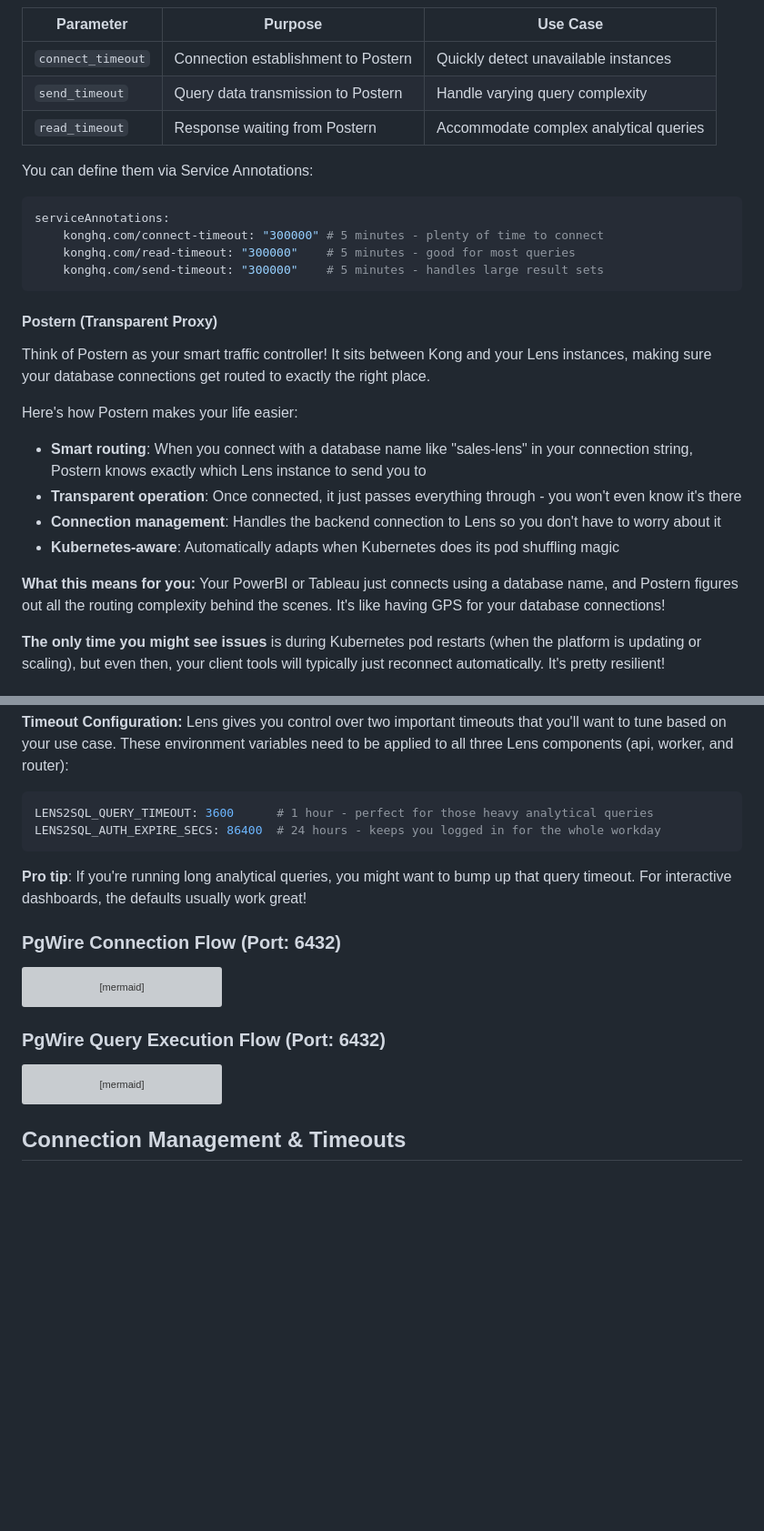
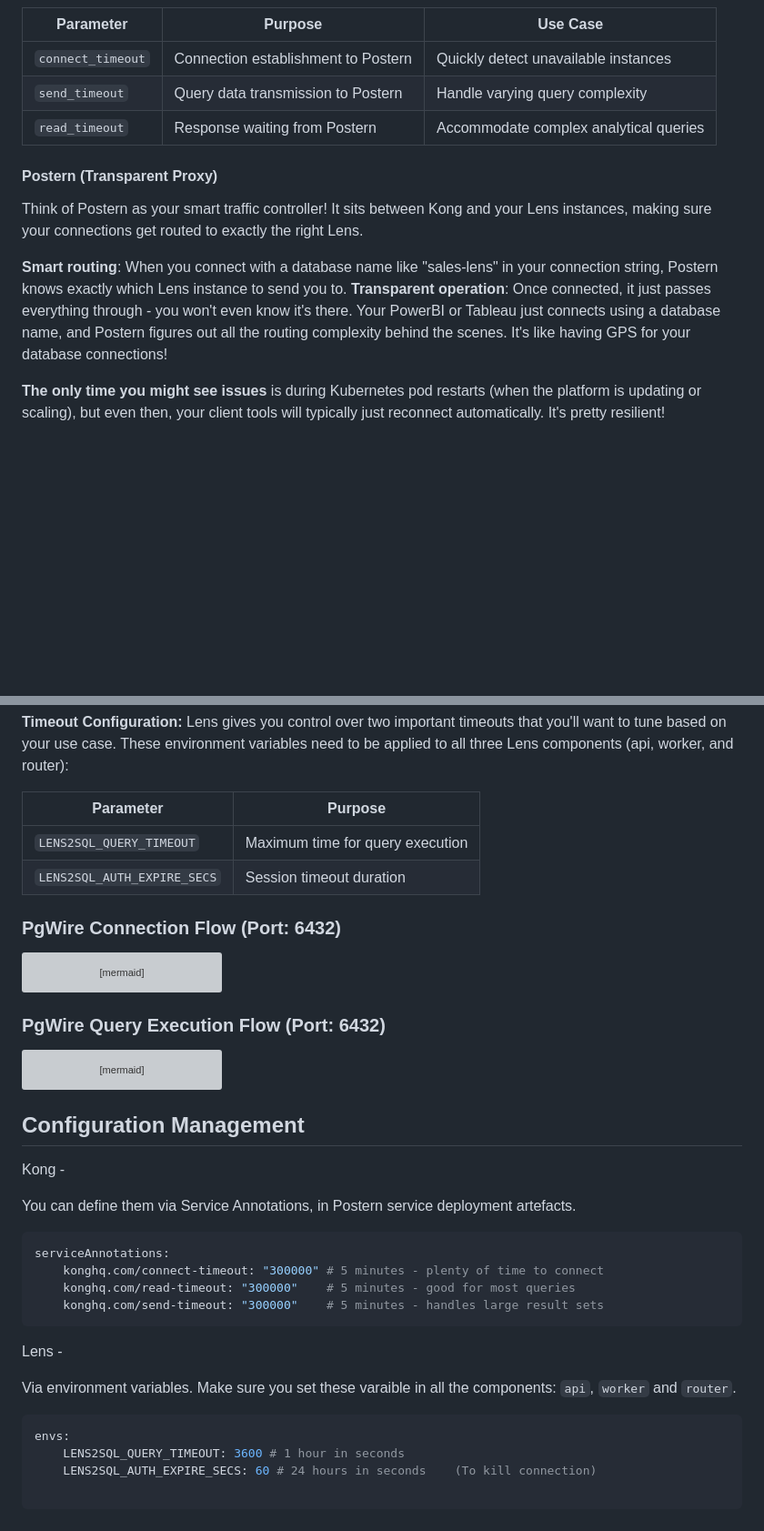
Before and after one commit to tmdc-io/whitepapers, a Markdown page: DataOS Lens Network.md, 2 parts joined by grey strips. Shown: that part at 91% size. Drawn GitHub-style; blank space fills up the shorter version; grey boxes are pictures that could not be loaded.

````diff
--- a/DataOS Lens Network.md
+++ b/DataOS Lens Network.md
@@ -26,25 +26,11 @@ You have 3 configuration params, related to connection management:
 | `send_timeout` | Query data transmission to Postern | Handle varying query complexity |
 | `read_timeout` | Response waiting from Postern | Accommodate complex analytical queries |
 
-You can define them via Service Annotations:
-```yaml
-serviceAnnotations:
-    konghq.com/connect-timeout: "300000" # 5 minutes - plenty of time to connect
-    konghq.com/read-timeout: "300000"    # 5 minutes - good for most queries
-    konghq.com/send-timeout: "300000"    # 5 minutes - handles large result sets
-```
 
 #### Postern (Transparent Proxy)
-Think of Postern as your smart traffic controller! It sits between Kong and your Lens instances, making sure your database connections get routed to exactly the right place.
+Think of Postern as your smart traffic controller! It sits between Kong and your Lens instances, making sure your connections get routed to exactly the right Lens.
 
-Here's how Postern makes your life easier:
-- **Smart routing**: When you connect with a database name like "sales-lens" in your connection string, Postern knows exactly which Lens instance to send you to
-- **Transparent operation**: Once connected, it just passes everything through - you won't even know it's there
-- **Connection management**: Handles the backend connection to Lens so you don't have to worry about it
-- **Kubernetes-aware**: Automatically adapts when Kubernetes does its pod shuffling magic
-
-**What this means for you:**
-Your PowerBI or Tableau just connects using a database name, and Postern figures out all the routing complexity behind the scenes. It's like having GPS for your database connections!
+**Smart routing**: When you connect with a database name like "sales-lens" in your connection string, Postern knows exactly which Lens instance to send you to. **Transparent operation**: Once connected, it just passes everything through - you won't even know it's there. Your PowerBI or Tableau just connects using a database name, and Postern figures out all the routing complexity behind the scenes. It's like having GPS for your database connections!
 
 **The only time you might see issues** is during Kubernetes pod restarts (when the platform is updating or scaling), but even then, your client tools will typically just reconnect automatically. It's pretty resilient!
 
@@ -65,12 +51,11 @@ Lens is distributed across three components that work together:
 **Timeout Configuration:**
 Lens gives you control over two important timeouts that you'll want to tune based on your use case. These environment variables need to be applied to all three Lens components (api, worker, and router):
 
-```yaml
-LENS2SQL_QUERY_TIMEOUT: 3600      # 1 hour - perfect for those heavy analytical queries
-LENS2SQL_AUTH_EXPIRE_SECS: 86400  # 24 hours - keeps you logged in for the whole workday
-```
+| Parameter | Purpose |
+|-----------|---------|
+| `LENS2SQL_QUERY_TIMEOUT` | Maximum time for query execution |
+| `LENS2SQL_AUTH_EXPIRE_SECS` | Session timeout duration |
 
-**Pro tip**: If you're running long analytical queries, you might want to bump up that query timeout. For interactive dashboards, the defaults usually work great!
 
 ### PgWire Connection Flow (Port: 6432)
 
@@ -109,4 +94,26 @@ sequenceDiagram
     P->>C: Forward Results
 ```
 
-## Connection Management & Timeouts
+## Configuration Management
+
+Kong -
+
+You can define them via Service Annotations, in Postern service deployment artefacts.
+
+```yaml
+serviceAnnotations:
+    konghq.com/connect-timeout: "300000" # 5 minutes - plenty of time to connect
+    konghq.com/read-timeout: "300000"    # 5 minutes - good for most queries
+    konghq.com/send-timeout: "300000"    # 5 minutes - handles large result sets
+```
+
+Lens -
+
+Via environment variables. Make sure you set these varaible in all the components: `api`, `worker` and `router`.
+
+```yaml
+envs:
+    LENS2SQL_QUERY_TIMEOUT: 3600 # 1 hour in seconds
+    LENS2SQL_AUTH_EXPIRE_SECS: 60 # 24 hours in seconds    (To kill connection)
+
+ ```
````
